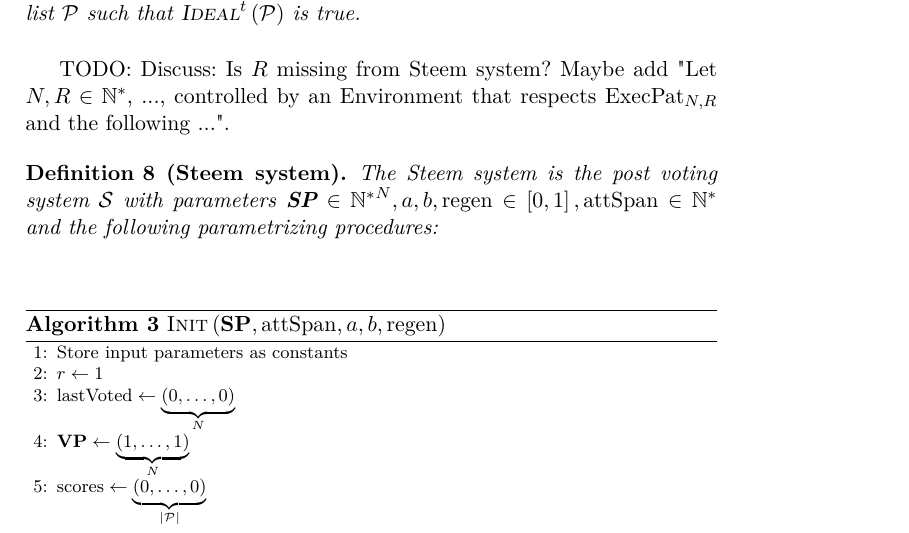
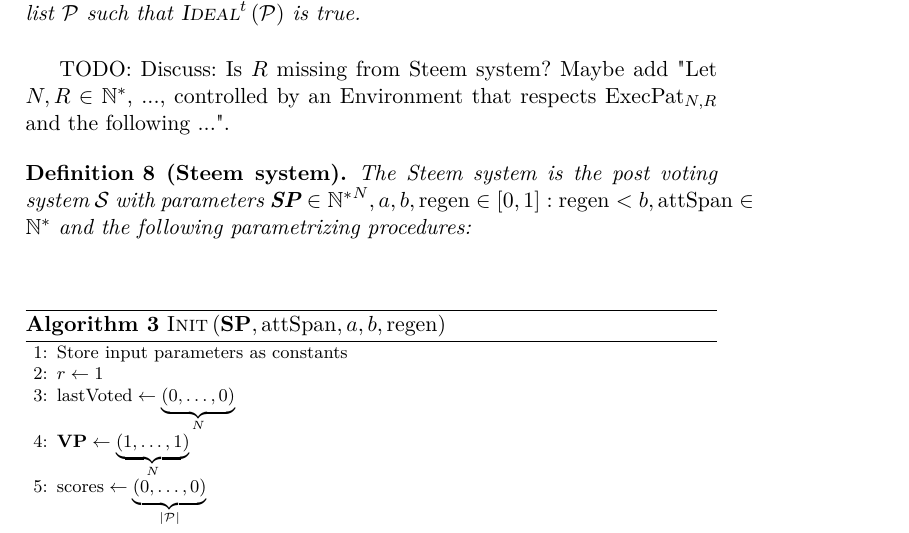
Before and after one commit to curationTeam/fairPostOrdering, a LaTeX paper (latex/contentCuration.tex, which reads latex/modelfiles/definitions/steemdef.tex): part of page 4 of 9, cut so that both start at the same text. Compiled offline with pdfLaTeX.

Commit message:
Demand that regen < b

```diff
--- a/latex/modelfiles/definitions/steemdef.tex
+++ b/latex/modelfiles/definitions/steemdef.tex
@@ -1,7 +1,7 @@
 \begin{definition}[Steem system]
   The Steem system is the post voting system $\pvs$ with parameters $\stpowvec
-  \in {\mathbb{N}^*}^N, a, b, \regen \in \left[0, 1\right],
-  \attspan \in \mathbb{N}^*$ and the following parametrizing procedures:
+  \in {\mathbb{N}^*}^N, a, b, \regen \in \left[0, 1\right]: \regen < b, \attspan
+  \in \mathbb{N}^*$ and the following parametrizing procedures:
 \end{definition}
 \subimport{./algorithms/}{steeminitalg.tex}
 \subimport{./algorithms/}{steemauxalg.tex}
```
